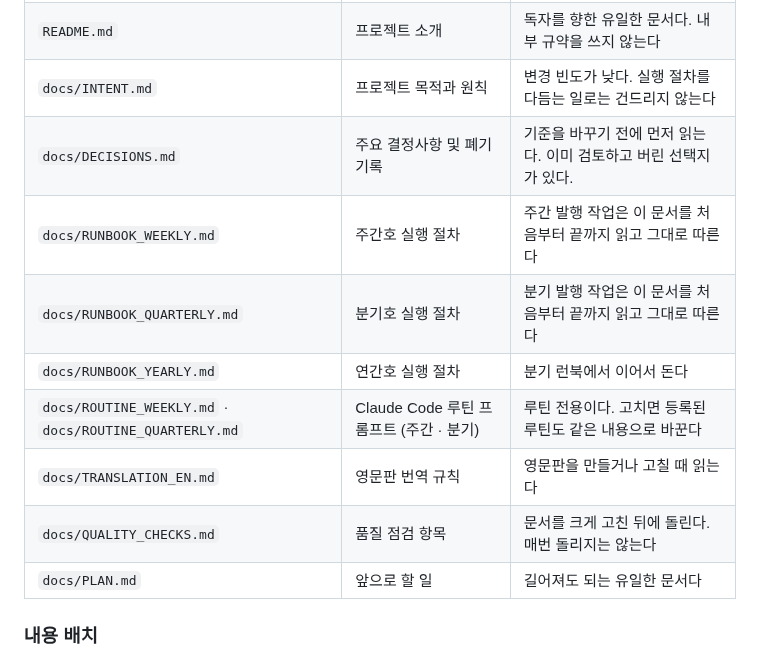
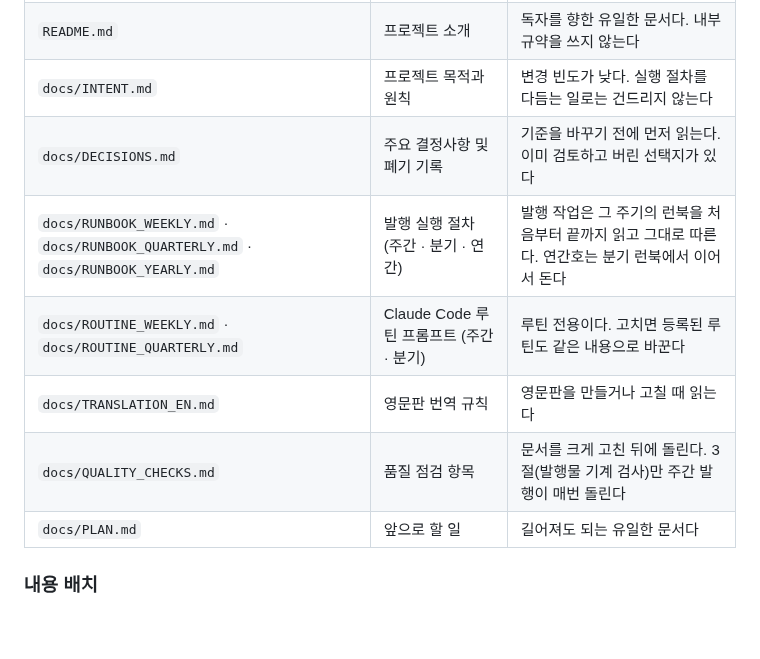
Before and after one commit to yg-moon/ai-weekly-news, a Markdown page: AGENTS.md, the part around the change. Drawn GitHub-style; blank space fills up the shorter version.

Commit message:
AGENTS 문서 표: 런북 세 줄을 한 칸으로
QUALITY_CHECKS 칸은 3절만 매주 돈다는 것에 맞췄다.

Co-Authored-By: Claude Opus 5.5 <noreply@anthropic.com>
Claude-Session: https://claude.ai/code/session_01142VrHFHpG6pNFBJSUE5VC

```diff
--- a/AGENTS.md
+++ b/AGENTS.md
@@ -42,13 +42,11 @@
 | `AGENTS.md` | 저장소 작업 규칙 | 세션마다 읽는 비용이 든다. 짧게 유지하고 실행 절차를 들이지 않는다 |
 | `README.md` | 프로젝트 소개 | 독자를 향한 유일한 문서다. 내부 규약을 쓰지 않는다 |
 | `docs/INTENT.md` | 프로젝트 목적과 원칙 | 변경 빈도가 낮다. 실행 절차를 다듬는 일로는 건드리지 않는다 |
-| `docs/DECISIONS.md` | 주요 결정사항 및 폐기 기록 | 기준을 바꾸기 전에 먼저 읽는다. 이미 검토하고 버린 선택지가 있다. |
-| `docs/RUNBOOK_WEEKLY.md` | 주간호 실행 절차 | 주간 발행 작업은 이 문서를 처음부터 끝까지 읽고 그대로 따른다 |
-| `docs/RUNBOOK_QUARTERLY.md` | 분기호 실행 절차 | 분기 발행 작업은 이 문서를 처음부터 끝까지 읽고 그대로 따른다 |
-| `docs/RUNBOOK_YEARLY.md` | 연간호 실행 절차 | 분기 런북에서 이어서 돈다 |
+| `docs/DECISIONS.md` | 주요 결정사항 및 폐기 기록 | 기준을 바꾸기 전에 먼저 읽는다. 이미 검토하고 버린 선택지가 있다 |
+| `docs/RUNBOOK_WEEKLY.md` · `docs/RUNBOOK_QUARTERLY.md` · `docs/RUNBOOK_YEARLY.md` | 발행 실행 절차 (주간 · 분기 · 연간) | 발행 작업은 그 주기의 런북을 처음부터 끝까지 읽고 그대로 따른다. 연간호는 분기 런북에서 이어서 돈다 |
 | `docs/ROUTINE_WEEKLY.md` · `docs/ROUTINE_QUARTERLY.md` | Claude Code 루틴 프롬프트 (주간 · 분기) | 루틴 전용이다. 고치면 등록된 루틴도 같은 내용으로 바꾼다 |
 | `docs/TRANSLATION_EN.md` | 영문판 번역 규칙 | 영문판을 만들거나 고칠 때 읽는다 |
-| `docs/QUALITY_CHECKS.md` | 품질 점검 항목 | 문서를 크게 고친 뒤에 돌린다. 매번 돌리지는 않는다 |
+| `docs/QUALITY_CHECKS.md` | 품질 점검 항목 | 문서를 크게 고친 뒤에 돌린다. 3절(발행물 기계 검사)만 주간 발행이 매번 돌린다 |
 | `docs/PLAN.md` | 앞으로 할 일 | 길어져도 되는 유일한 문서다 |
 
 ### 내용 배치
```
